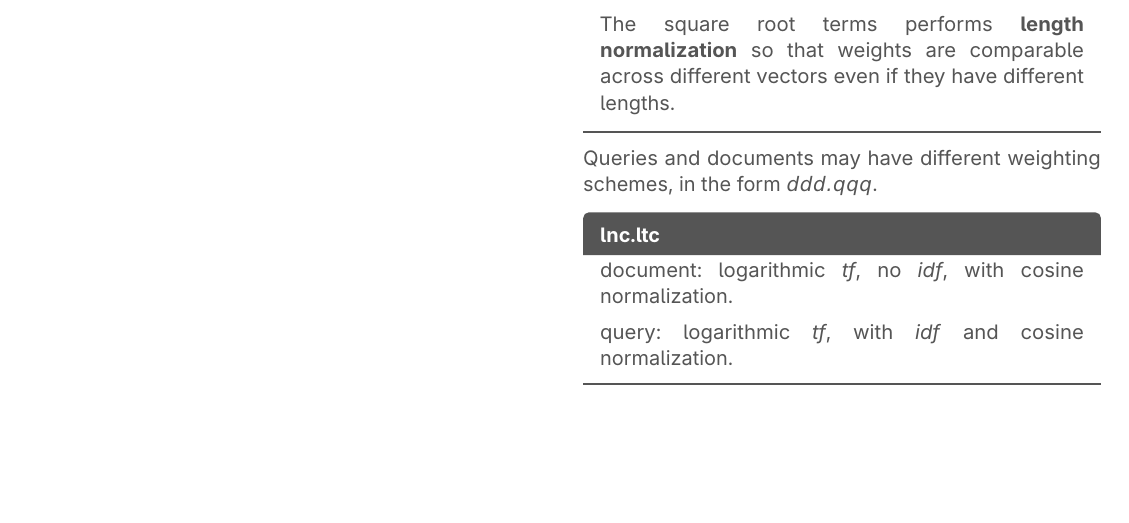
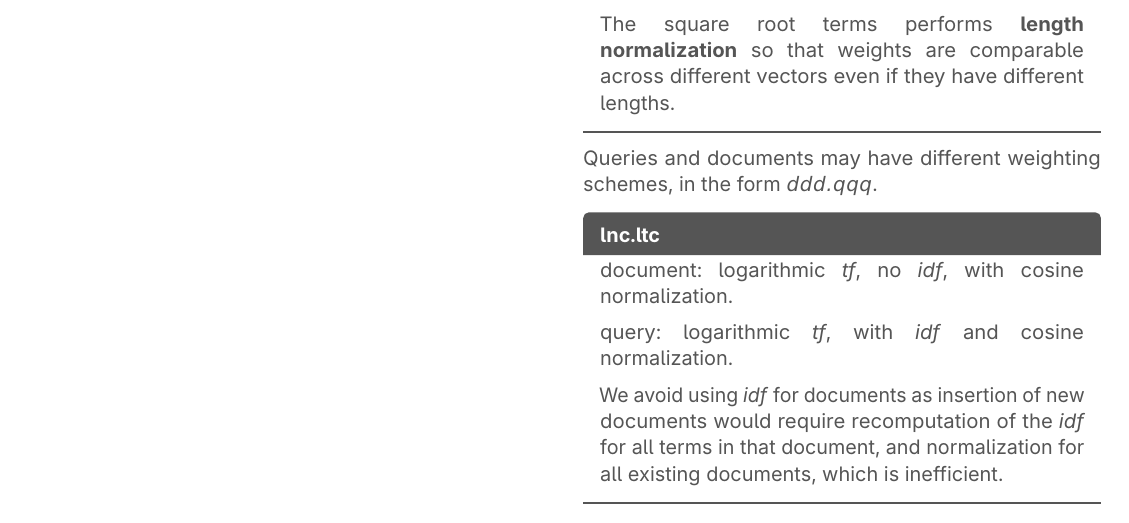
Before and after one commit to jontmy/cs3245, a LaTeX document (src/cs3245.tex, which reads src/vector-space-model.tex): part of page 4 of 4, cut so that both start at the same text, the shorter picture padded with empty space. Compiled offline with pdfLaTeX.

Commit message:
feat: update lnc.ltc reasoning

```diff
--- a/src/vector-space-model.tex
+++ b/src/vector-space-model.tex
@@ -76,4 +76,6 @@ Queries and documents may have different weighting schemes, in the form $ddd.qqq
     document: logarithmic \textit{tf}, no \textit{idf}, with cosine normalization.
 
     query: logarithmic \textit{tf}, with \textit{idf} and cosine normalization.
+
+    We avoid using \textit{idf} for documents as insertion of new documents would require recomputation of the \textit{idf} for all terms in that document, and normalization for all existing documents, which is inefficient.
 \end{defn}
```
Also changed, not shown: src/cs3245.pdf, src/vector-space-model.tex (8 more changed lines).
